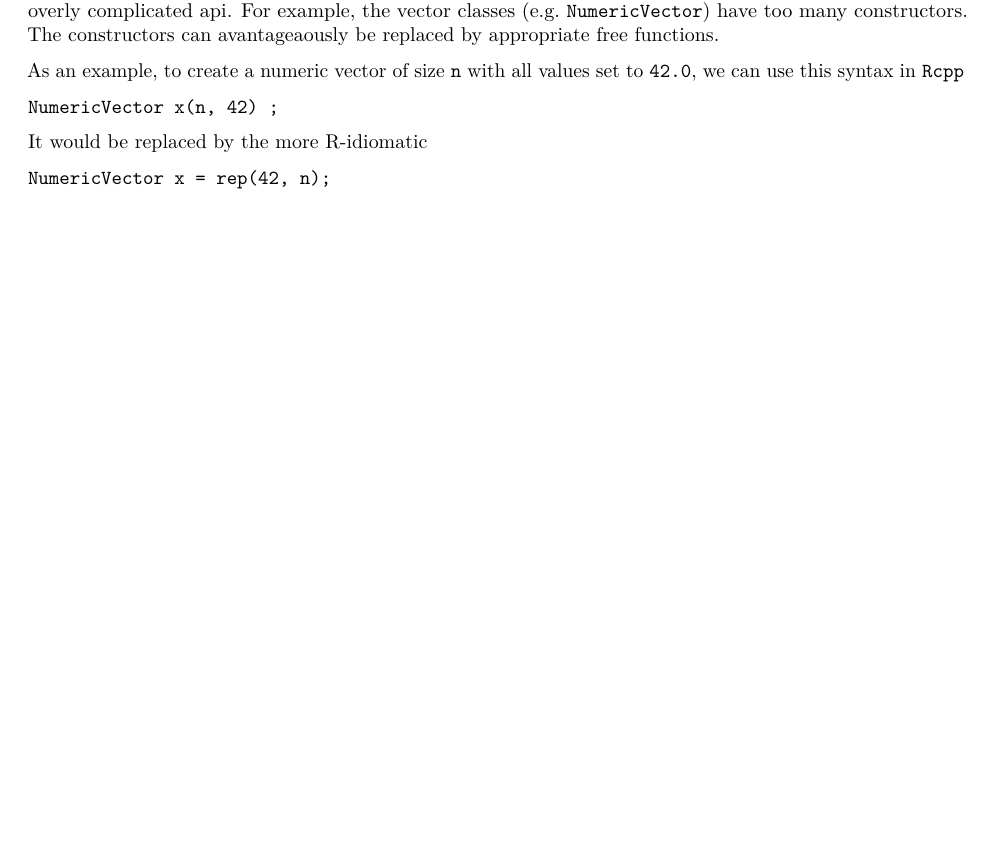
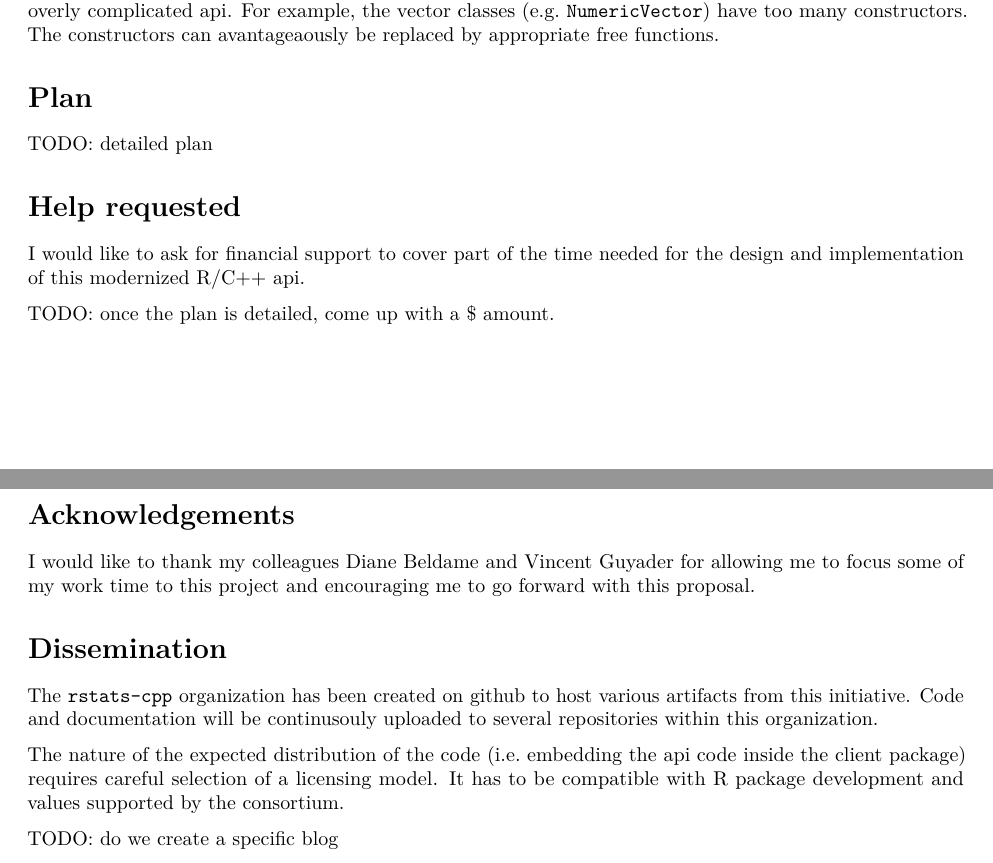
Before and after one commit to R-cplusplus/proposal, an R Markdown document (proposal.Rmd): part of page 2 of 3 before the commit and two parts of pages 2 and 3 of 3 after it, the two joined at a grey line, cut so that both start at the same text, the shorter picture padded with empty space. Rendered offline with R 4.5, knitr and Pandoc, then LaTeX, with nearby package versions.

Commit message:
more words

````diff
--- a/proposal.Rmd
+++ b/proposal.Rmd
@@ -115,27 +115,33 @@
 (e.g. `NumericVector`) have too many constructors. The constructors can avantageaously
 be replaced by appropriate free functions.
 
-As an example, to create a numeric vector of size `n` with all values set to `42.0`, we
-can use this syntax in `Rcpp`
-
-```
-NumericVector x(n, 42) ;
-```
-
-It would be replaced by the more R-idiomatic
-
-```
-NumericVector x = rep(42, n);
-```
-
 Plan
 ====
+
+TODO: detailed plan
 
 Help requested
 ==============
 
+I would like to ask for financial support to cover part of the time needed for the design and implementation
+of this modernized R/C++ api.
+
+TODO: once the plan is detailed, come up with a $ amount.
+
 Acknowledgements
 ================
 
+I would like to thank my colleagues Diane Beldame and Vincent Guyader for allowing me to focus some of my work time
+to this project and encouraging me to go forward with this proposal.
+
 Dissemination
 ============
+
+The `rstats-cpp` organization has been created on github to host various artifacts from this initiative. Code and
+documentation will be continusouly uploaded to several repositories within this organization.
+
+The nature of the expected distribution of the code (i.e. embedding the api code inside the client package)
+requires careful selection of a licensing model. It has to be compatible with R package development
+and values supported by the consortium.
+
+TODO: do we create a specific blog
````
Also changed, not shown: proposal.Rmd (4 more changed lines).
